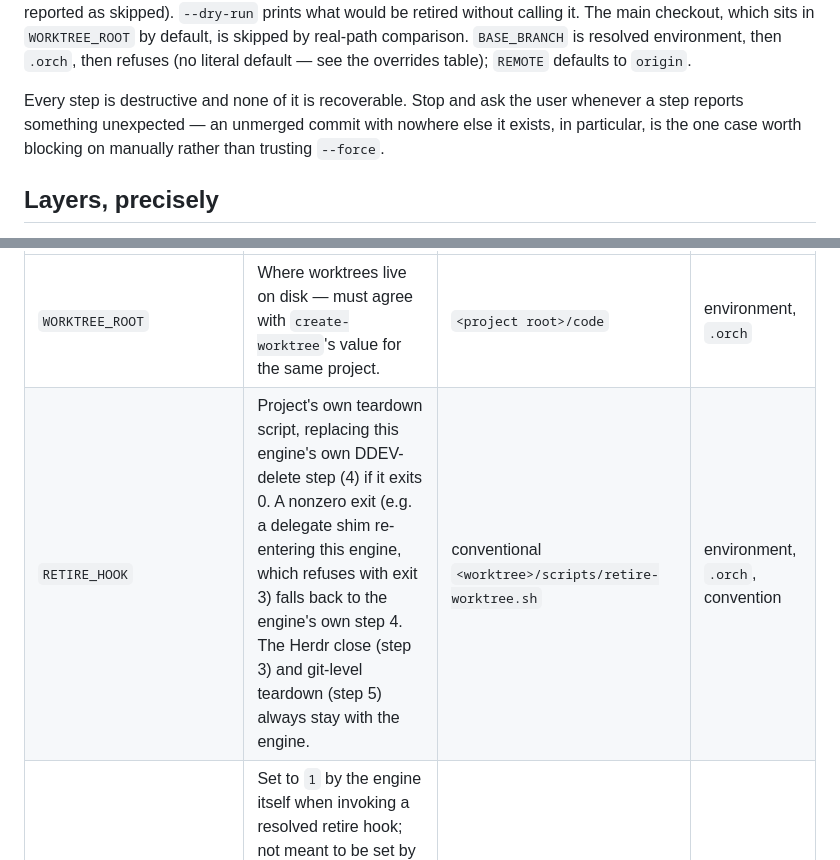
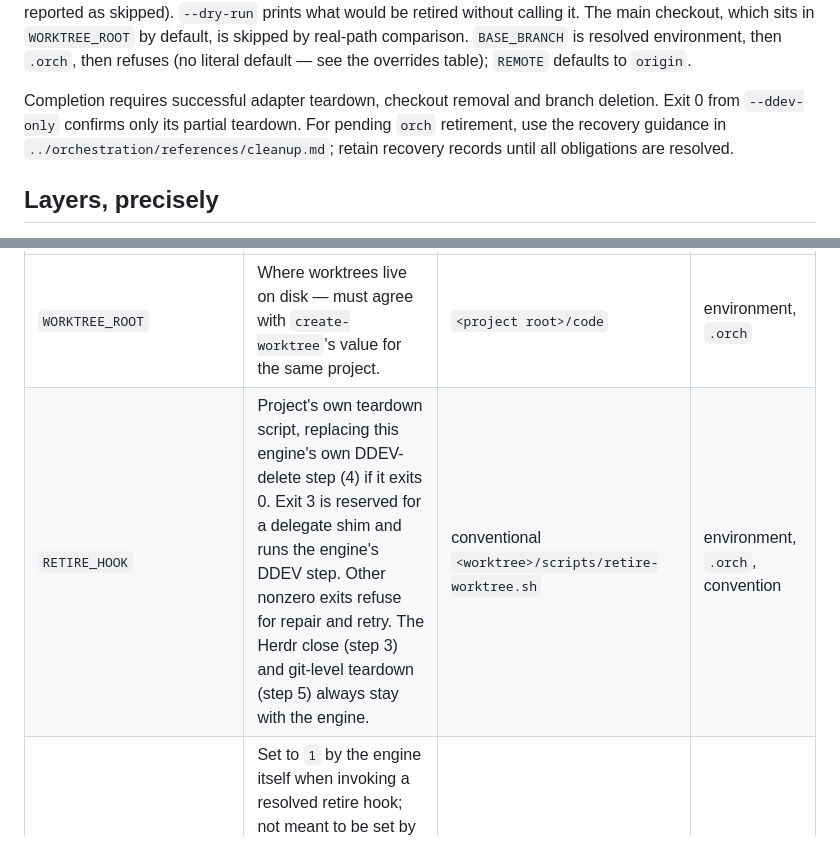
Before and after one commit to markdlabrecque/orchestration, a Markdown page: skills/retire-worktree/SKILL.md, 2 parts joined by grey strips. GitHub-like rendering.

```diff
--- a/skills/retire-worktree/SKILL.md
+++ b/skills/retire-worktree/SKILL.md
@@ -120,10 +128,11 @@ by default, is skipped by real-path comparison. `BASE_BRANCH` is resolved
 environment, then `.orch`, then refuses (no literal default — see the overrides
 table); `REMOTE` defaults to `origin`.
 
-Every step is destructive and none of it is recoverable. Stop and ask the
-user whenever a step reports something unexpected — an unmerged commit with
-nowhere else it exists, in particular, is the one case worth blocking on
-manually rather than trusting `--force`.
+Completion requires successful adapter teardown, checkout removal and branch
+deletion. Exit 0 from `--ddev-only` confirms only its partial teardown. For
+pending `orch` retirement, use the recovery guidance in
+`../orchestration/references/cleanup.md`; retain recovery records until all
+obligations are resolved.
 
 ## Layers, precisely
 
@@ -145,7 +154,7 @@ Same precedence rule as `create-worktree`: **environment, then
 | Variable | What it does | Default / convention | Read from |
 |---|---|---|---|
 | `WORKTREE_ROOT` | Where worktrees live on disk — must agree with `create-worktree`'s value for the same project. | `<project root>/code` | environment, `.orch` |
-| `RETIRE_HOOK` | Project's own teardown script, replacing this engine's own DDEV-delete step (4) if it exits 0. A nonzero exit (e.g. a delegate shim re-entering this engine, which refuses with exit 3) falls back to the engine's own step 4. The Herdr close (step 3) and git-level teardown (step 5) always stay with the engine. | conventional `<worktree>/scripts/retire-worktree.sh` | environment, `.orch`, convention |
+| `RETIRE_HOOK` | Project's own teardown script, replacing this engine's own DDEV-delete step (4) if it exits 0. Exit 3 is reserved for a delegate shim and runs the engine's DDEV step. Other nonzero exits refuse for repair and retry. The Herdr close (step 3) and git-level teardown (step 5) always stay with the engine. | conventional `<worktree>/scripts/retire-worktree.sh` | environment, `.orch`, convention |
 | `RETIRE_WORKTREE_IN_HOOK` | Set to `1` by the engine itself when invoking a resolved retire hook; not meant to be set by callers. If already set when the engine starts, it refuses immediately (exit 3) — this is what makes re-entry via a delegate-shim hook safe. | unset | environment (engine-internal) |
 | `BASE_BRANCH` (`reap-worktrees.sh` only) | Branch checked for "has this landed". | **No fallback default** — env, then `.orch`; refuses (non-zero, reaps nothing) if neither resolves | environment, `.orch` |
 | `REMOTE` (`reap-worktrees.sh` only) | Remote checked for "has this landed". | `origin` | environment only |
```
Also changed, not shown: other parts of skills/retire-worktree/SKILL.md (+53 -45 lines).
